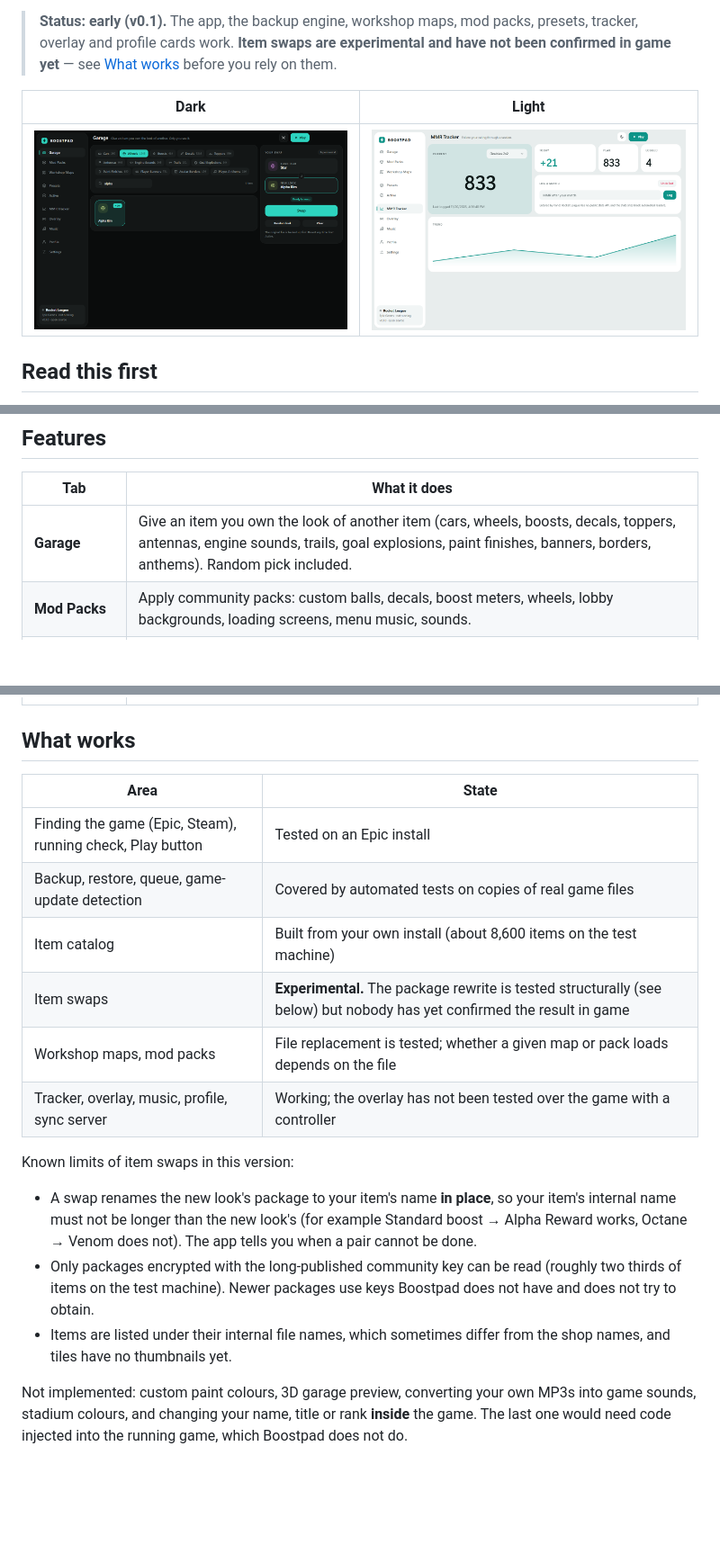
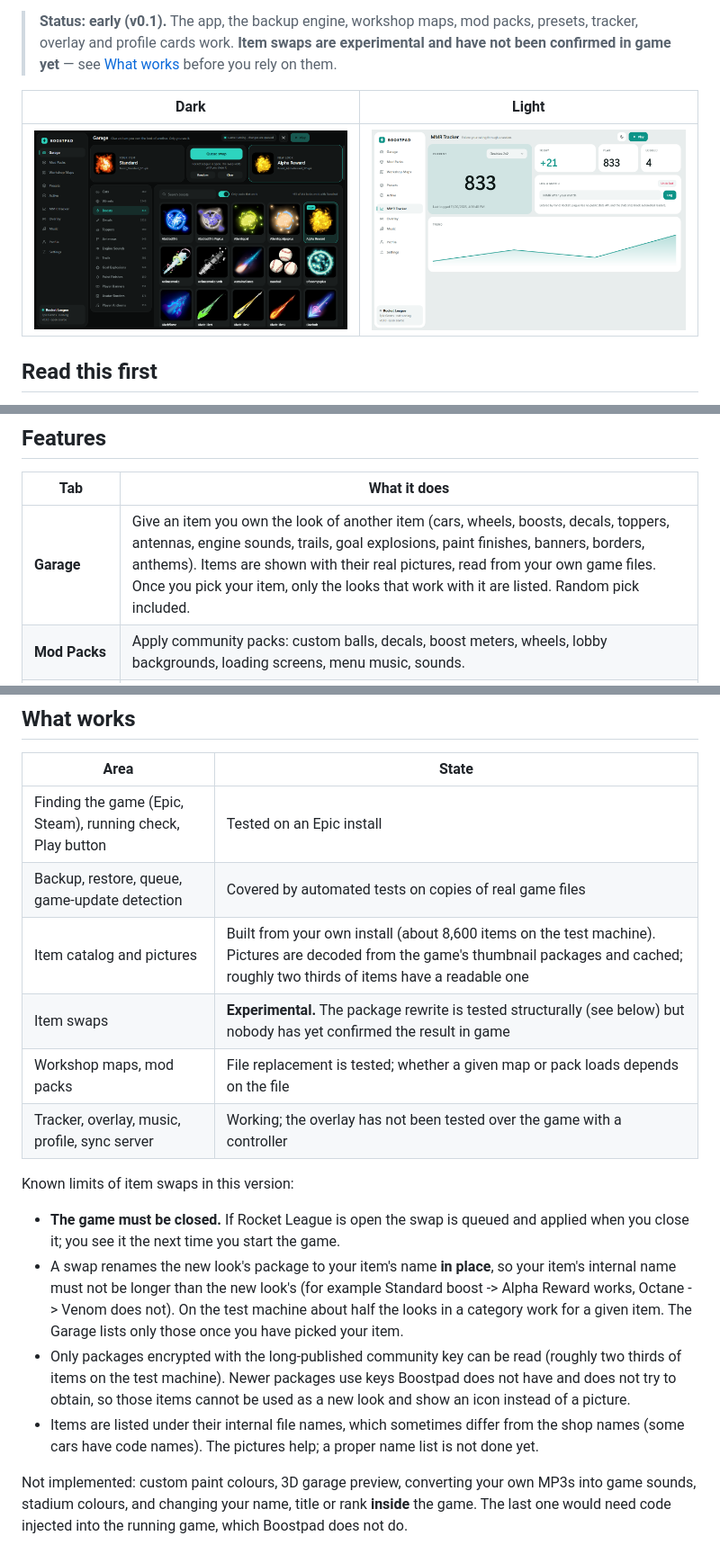
Before and after one commit to Manow17/boostpad, a Markdown page: README.md, 3 parts joined by grey strips. Shown at 90% size. GitHub-like rendering; pictures changed too: docs/garage.png; blank space fills up the shorter version.

```diff
--- a/README.md
+++ b/README.md
@@ -21,7 +21,7 @@ No account, no subscription, no central server. Everything runs on your PC, and
 
 | Tab | What it does |
 | --- | --- |
-| **Garage** | Give an item you own the look of another item (cars, wheels, boosts, decals, toppers, antennas, engine sounds, trails, goal explosions, paint finishes, banners, borders, anthems). Random pick included. |
+| **Garage** | Give an item you own the look of another item (cars, wheels, boosts, decals, toppers, antennas, engine sounds, trails, goal explosions, paint finishes, banners, borders, anthems). Items are shown with their real pictures, read from your own game files. Once you pick your item, only the looks that work with it are listed. Random pick included. |
 | **Mod Packs** | Apply community packs: custom balls, decals, boost meters, wheels, lobby backgrounds, loading screens, menu music, sounds. |
 | **Workshop Maps** | Load a training/challenge map into the Underpass slot and play it from Free Play. |
 | **Presets** | Save everything that is active and switch setups in one click. Unlimited. Share as a code or through a sync server. |
@@ -39,16 +39,17 @@ No account, no subscription, no central server. Everything runs on your PC, and
 | --- | --- |
 | Finding the game (Epic, Steam), running check, Play button | Tested on an Epic install |
 | Backup, restore, queue, game-update detection | Covered by automated tests on copies of real game files |
-| Item catalog | Built from your own install (about 8,600 items on the test machine) |
+| Item catalog and pictures | Built from your own install (about 8,600 items on the test machine). Pictures are decoded from the game's thumbnail packages and cached; roughly two thirds of items have a readable one |
 | Item swaps | **Experimental.** The package rewrite is tested structurally (see below) but nobody has yet confirmed the result in game |
 | Workshop maps, mod packs | File replacement is tested; whether a given map or pack loads depends on the file |
 | Tracker, overlay, music, profile, sync server | Working; the overlay has not been tested over the game with a controller |
 
 Known limits of item swaps in this version:
 
-- A swap renames the new look's package to your item's name **in place**, so your item's internal name must not be longer than the new look's (for example Standard boost → Alpha Reward works, Octane → Venom does not). The app tells you when a pair cannot be done.
-- Only packages encrypted with the long-published community key can be read (roughly two thirds of items on the test machine). Newer packages use keys Boostpad does not have and does not try to obtain.
-- Items are listed under their internal file names, which sometimes differ from the shop names, and tiles have no thumbnails yet.
+- **The game must be closed.** If Rocket League is open the swap is queued and applied when you close it; you see it the next time you start the game.
+- A swap renames the new look's package to your item's name **in place**, so your item's internal name must not be longer than the new look's (for example Standard boost -> Alpha Reward works, Octane -> Venom does not). On the test machine about half the looks in a category work for a given item. The Garage lists only those once you have picked your item.
+- Only packages encrypted with the long-published community key can be read (roughly two thirds of items on the test machine). Newer packages use keys Boostpad does not have and does not try to obtain, so those items cannot be used as a new look and show an icon instead of a picture.
+- Items are listed under their internal file names, which sometimes differ from the shop names (some cars have code names). The pictures help; a proper name list is not done yet.
 
 Not implemented: custom paint colours, 3D garage preview, converting your own MP3s into game sounds, stadium colours, and changing your name, title or rank **inside** the game. The last one would need code injected into the running game, which Boostpad does not do.
 
```
Also changed, not shown: other parts of README.md (+2 -2 lines), 8 other files.
